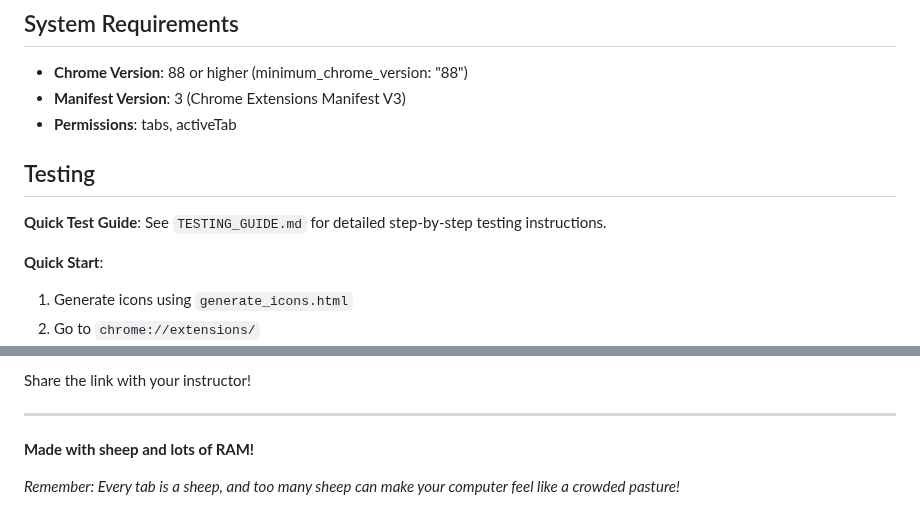
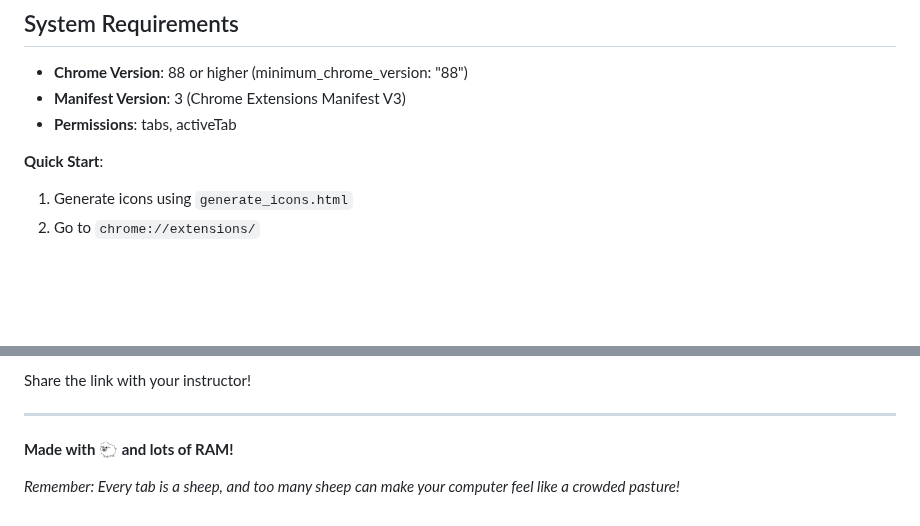
Before and after one commit to abuzarhamza/plugin_where_is_my_ram, a Markdown page: README.md, 2 parts joined by grey strips. Drawn GitHub-style; blank space fills up the shorter version.

```diff
--- a/README.md
+++ b/README.md
@@ -15,9 +15,6 @@ A fun and useful Chrome extension that tracks your open tabs and close it. Help
 - **Manifest Version**: 3 (Chrome Extensions Manifest V3)
 - **Permissions**: tabs, activeTab
 
-## Testing
-
-**Quick Test Guide**: See `TESTING_GUIDE.md` for detailed step-by-step testing instructions.
 
 **Quick Start**:
 
@@ -173,6 +170,6 @@ Share the link with your instructor!
 
 ---
 
-**Made with sheep and lots of RAM!**
+**Made with 🐑 and lots of RAM!**
 
 *Remember: Every tab is a sheep, and too many sheep can make your computer feel like a crowded pasture!*
```
Also changed, not shown: other parts of README.md (+9 -9 lines).
